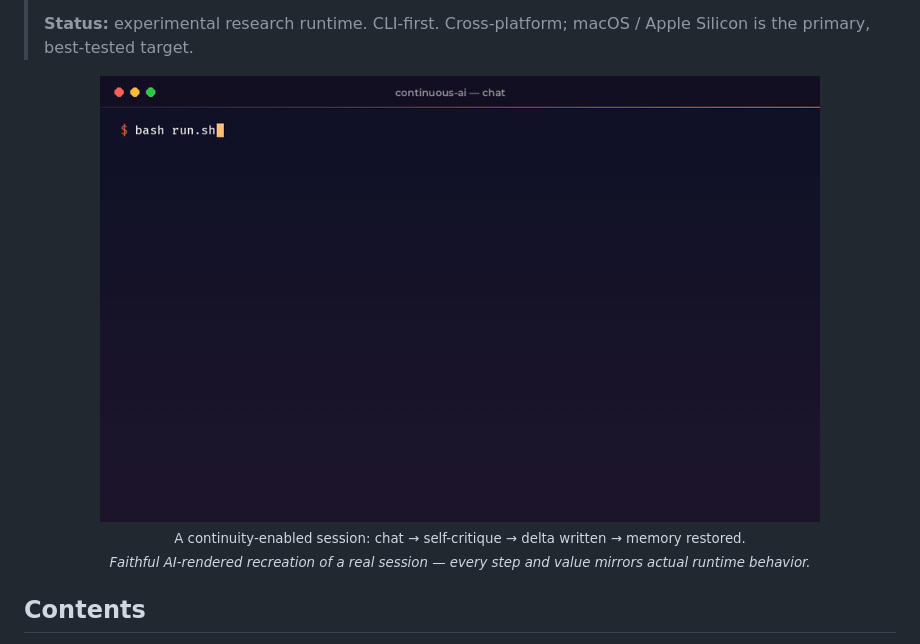
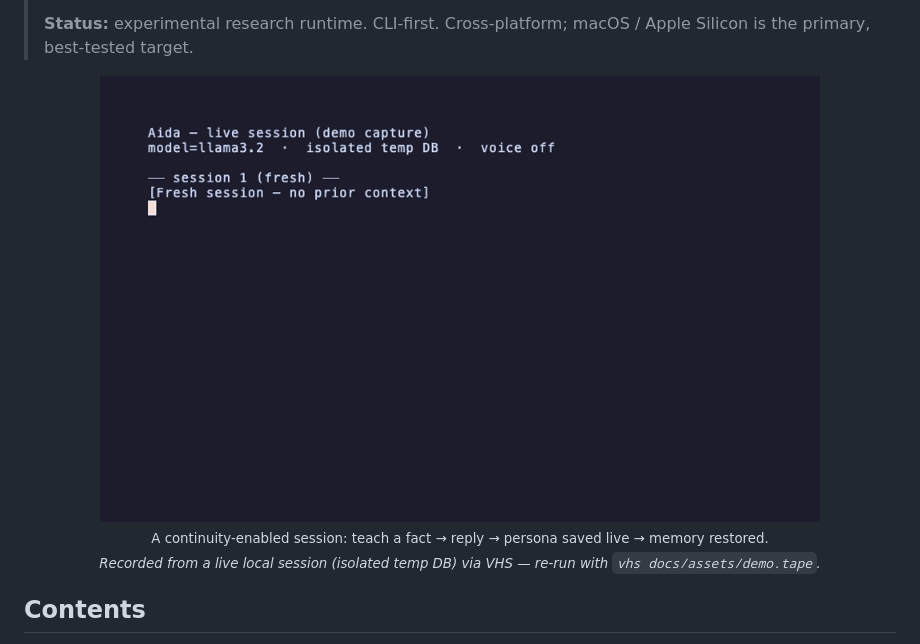
Before and after one commit to StewAlexander-com/continuous-ai, a Markdown page: README.md, the part around the change. GitHub-like rendering; pictures changed too: docs/assets/demo.gif.

```diff
--- a/README.md
+++ b/README.md
@@ -45,8 +45,8 @@ Under the hood, the **Continuous-AI** runtime adds that memory layer on top of a
     <img src="docs/assets/demo.gif" width="720" alt="Aida chat session: launch, chat, self-critique, delta stored, memory restored">
   </a>
   <br>
-  <sub>A continuity-enabled session: chat → self-critique → delta written → memory restored.<br>
-  <i>Faithful AI-rendered recreation of a real session — every step and value mirrors actual runtime behavior.</i></sub>
+  <sub>A continuity-enabled session: teach a fact → reply → persona saved live → memory restored.<br>
+  <i>Recorded from a live local session (isolated temp DB) via VHS — re-run with <code>vhs docs/assets/demo.tape</code>.</i></sub>
 </p>
 
 ## Contents
```
Also changed, not shown: 4 other files.
